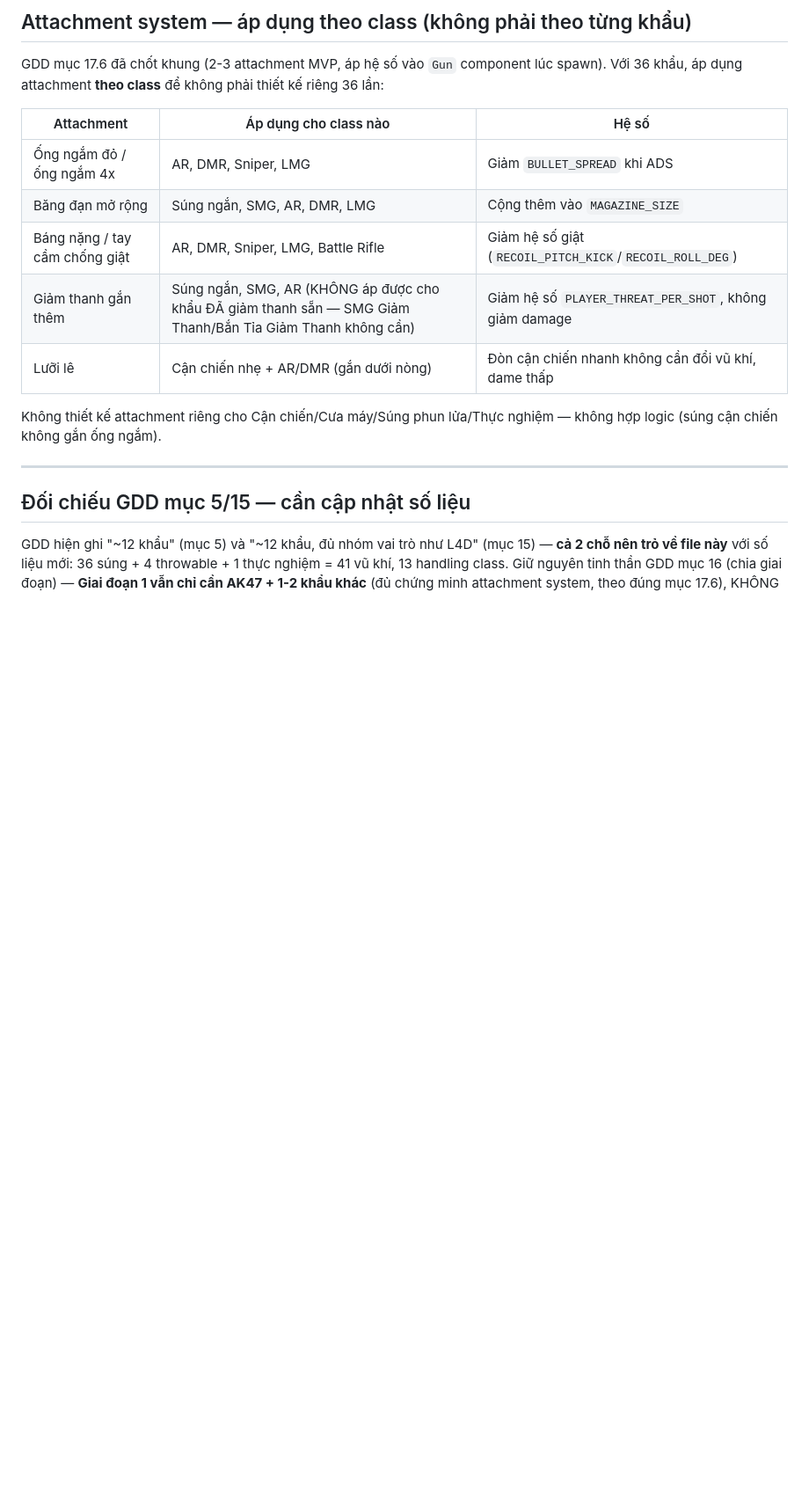
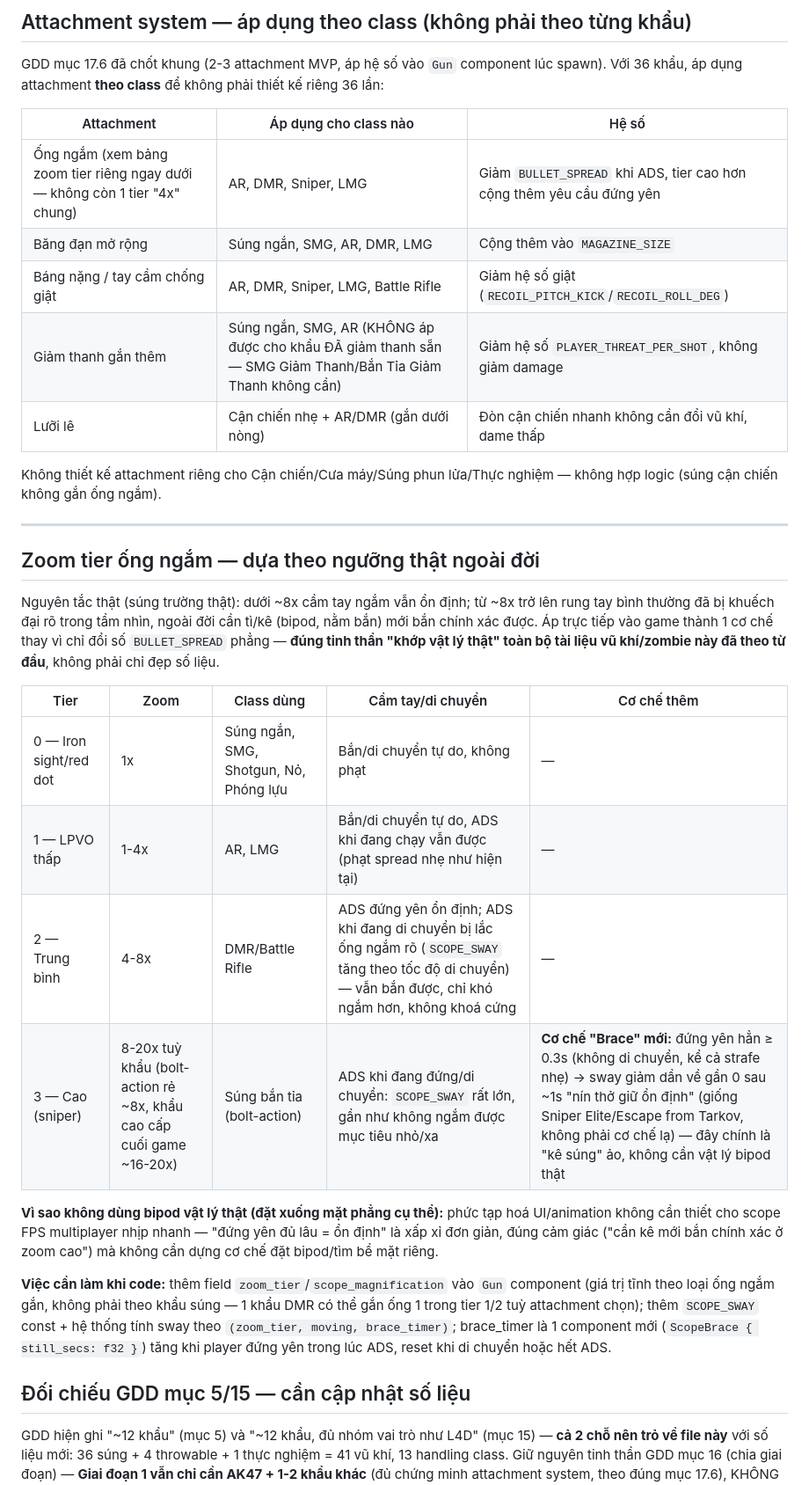
Before and after one commit to huyvu8051/bevy_fps_demo, a Markdown page: docs/WEAPON_ARSENAL.md, the part around the change. Shown at 88% size. Drawn GitHub-style; blank space fills up the shorter version.

Commit message:
docs(weapons): add scope zoom-tier system based on real-world magnification thresholds
- 4 tiers (0/1/2/3) mapping zoom level -> handling class -> stability
  requirement: <=4x free movement, 4-8x sway while moving, 8x+ (sniper)
  needs a new 'Brace' mechanic (stand still to steady the sight) instead
  of a literal bipod object — mirrors real-world 'need a rest above
  ~8x' rule of thumb
- replaces the old flat 'Ống ngắm đỏ/4x' single-tier attachment row
- notes the code hooks needed: Gun.zoom_tier field, SCOPE_SWAY const,
  new ScopeBrace component

Co-Authored-By: Claude Sonnet 5 <noreply@anthropic.com>

```diff
--- a/docs/WEAPON_ARSENAL.md
+++ b/docs/WEAPON_ARSENAL.md
@@ -181,7 +181,7 @@ không phải thiết kế riêng 36 lần:
 
 | Attachment | Áp dụng cho class nào | Hệ số |
 |---|---|---|
-| Ống ngắm đỏ / ống ngắm 4x | AR, DMR, Sniper, LMG | Giảm `BULLET_SPREAD` khi ADS |
+| Ống ngắm (xem bảng zoom tier riêng ngay dưới — không còn 1 tier "4x" chung) | AR, DMR, Sniper, LMG | Giảm `BULLET_SPREAD` khi ADS, tier cao hơn cộng thêm yêu cầu đứng yên |
 | Băng đạn mở rộng | Súng ngắn, SMG, AR, DMR, LMG | Cộng thêm vào `MAGAZINE_SIZE` |
 | Báng nặng / tay cầm chống giật | AR, DMR, Sniper, LMG, Battle Rifle | Giảm hệ số giật (`RECOIL_PITCH_KICK`/`RECOIL_ROLL_DEG`) |
 | Giảm thanh gắn thêm | Súng ngắn, SMG, AR (KHÔNG áp được cho khẩu ĐÃ giảm thanh sẵn — SMG Giảm Thanh/Bắn Tỉa Giảm Thanh không cần) | Giảm hệ số `PLAYER_THREAT_PER_SHOT`, không giảm damage |
@@ -191,6 +191,36 @@ Không thiết kế attachment riêng cho Cận chiến/Cưa máy/Súng phun l
 nghiệm — không hợp logic (súng cận chiến không gắn ống ngắm).
 
 ---
+
+## Zoom tier ống ngắm — dựa theo ngưỡng thật ngoài đời
+
+Nguyên tắc thật (súng trường thật): dưới ~8x cầm tay ngắm vẫn ổn định;
+từ ~8x trở lên rung tay bình thường đã bị khuếch đại rõ trong tầm nhìn,
+ngoài đời cần tì/kê (bipod, nằm bắn) mới bắn chính xác được. Áp trực
+tiếp vào game thành 1 cơ chế thay vì chỉ đổi số `BULLET_SPREAD` phẳng —
+**đúng tinh thần "khớp vật lý thật" toàn bộ tài liệu vũ khí/zombie này
+đã theo từ đầu**, không phải chỉ đẹp số liệu.
+
+| Tier | Zoom | Class dùng | Cầm tay/di chuyển | Cơ chế thêm |
+|---|---|---|---|---|
+| 0 — Iron sight/red dot | 1x | Súng ngắn, SMG, Shotgun, Nỏ, Phóng lựu | Bắn/di chuyển tự do, không phạt | — |
+| 1 — LPVO thấp | 1-4x | AR, LMG | Bắn/di chuyển tự do, ADS khi đang chạy vẫn được (phạt spread nhẹ như hiện tại) | — |
+| 2 — Trung bình | 4-8x | DMR/Battle Rifle | ADS đứng yên ổn định; ADS khi đang di chuyển bị lắc ống ngắm rõ (`SCOPE_SWAY` tăng theo tốc độ di chuyển) — vẫn bắn được, chỉ khó ngắm hơn, không khoá cứng | — |
+| 3 — Cao (sniper) | 8-20x tuỳ khẩu (bolt-action rẻ ~8x, khẩu cao cấp cuối game ~16-20x) | Súng bắn tỉa (bolt-action) | ADS khi đang đứng/di chuyển: `SCOPE_SWAY` rất lớn, gần như không ngắm được mục tiêu nhỏ/xa | **Cơ chế "Brace" mới:** đứng yên hẳn ≥ 0.3s (không di chuyển, kể cả strafe nhẹ) → sway giảm dần về gần 0 sau ~1s "nín thở giữ ổn định" (giống Sniper Elite/Escape from Tarkov, không phải cơ chế lạ) — đây chính là "kê súng" ảo, không cần vật lý bipod thật |
+
+**Vì sao không dùng bipod vật lý thật (đặt xuống mặt phẳng cụ thể):**
+phức tạp hoá UI/animation không cần thiết cho scope FPS multiplayer nhịp
+nhanh — "đứng yên đủ lâu = ổn định" là xấp xỉ đơn giản, đúng cảm giác
+("cần kê mới bắn chính xác ở zoom cao") mà không cần dựng cơ chế đặt
+bipod/tìm bề mặt riêng.
+
+**Việc cần làm khi code:** thêm field `zoom_tier`/`scope_magnification`
+vào `Gun` component (giá trị tĩnh theo loại ống ngắm gắn, không phải
+theo khẩu súng — 1 khẩu DMR có thể gắn ống 1 trong tier 1/2 tuỳ
+attachment chọn); thêm `SCOPE_SWAY` const + hệ thống tính sway theo
+`(zoom_tier, moving, brace_timer)`; brace_timer là 1 component mới
+(`ScopeBrace { still_secs: f32 }`) tăng khi player đứng yên trong lúc
+ADS, reset khi di chuyển hoặc hết ADS.
 
 ## Đối chiếu GDD mục 5/15 — cần cập nhật số liệu
 
```
